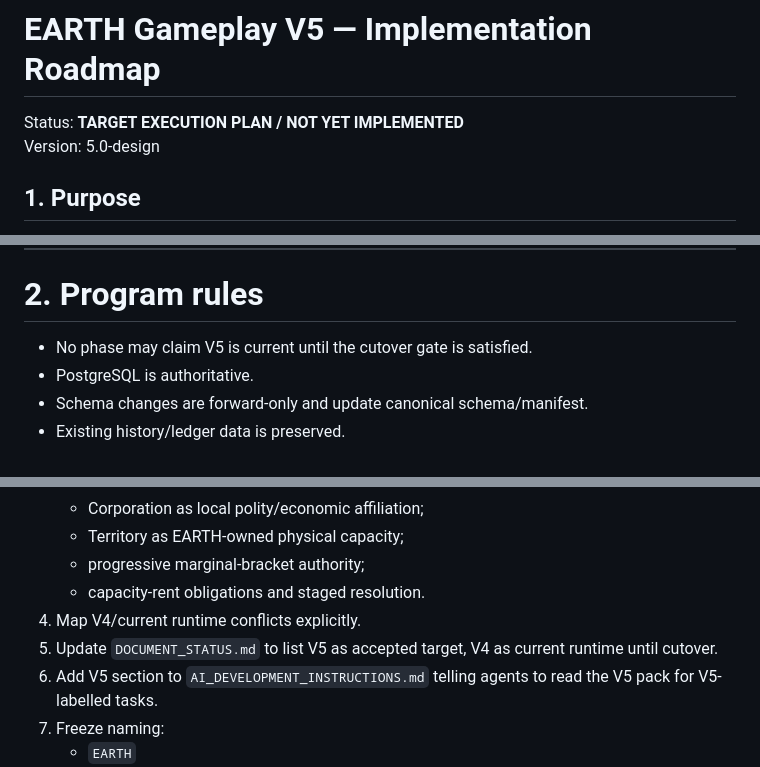
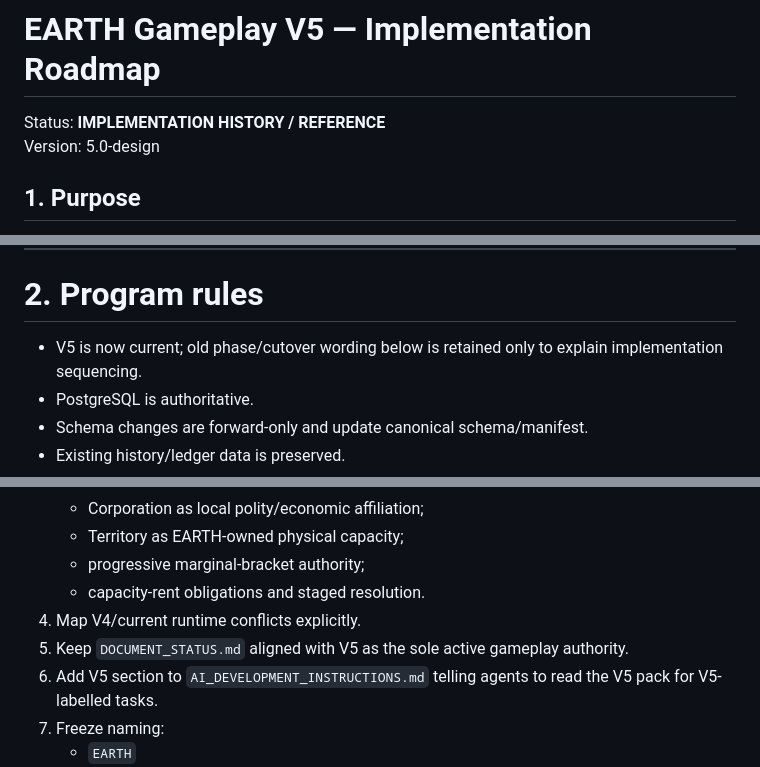
Before and after one commit to nohainc/earth, a Markdown page: docs/v5/V5_IMPLEMENTATION_ROADMAP.md, 3 parts joined by grey strips. GitHub-like rendering.

Commit message:
docs: align docs/v5/V5_IMPLEMENTATION_ROADMAP.md with current V5 authority

```diff
--- a/docs/v5/V5_IMPLEMENTATION_ROADMAP.md
+++ b/docs/v5/V5_IMPLEMENTATION_ROADMAP.md
@@ -1,6 +1,6 @@
 # EARTH Gameplay V5 — Implementation Roadmap
 
-Status: **TARGET EXECUTION PLAN / NOT YET IMPLEMENTED**
+Status: **IMPLEMENTATION HISTORY / REFERENCE**
 Version: 5.0-design
 
 ## 1. Purpose
@@ -17,7 +17,7 @@ should be split into the smallest complete vertical slices described in
 
 # 2. Program rules
 
-- No phase may claim V5 is current until the cutover gate is satisfied.
+- V5 is now current; old phase/cutover wording below is retained only to explain implementation sequencing.
 - PostgreSQL is authoritative.
 - Schema changes are forward-only and update canonical schema/manifest.
 - Existing history/ledger data is preserved.
@@ -47,8 +47,7 @@ Make V5 unambiguous to future humans and AI agents before changing runtime.
    - progressive marginal-bracket authority;
    - capacity-rent obligations and staged resolution.
 4. Map V4/current runtime conflicts explicitly.
-5. Update `DOCUMENT_STATUS.md` to list V5 as accepted target, V4 as current
-   runtime until cutover.
+5. Keep `DOCUMENT_STATUS.md` aligned with V5 as the sole active gameplay authority.
 6. Add V5 section to `AI_DEVELOPMENT_INSTRUCTIONS.md` telling agents to read the
    V5 pack for V5-labelled tasks.
 7. Freeze naming:
```
